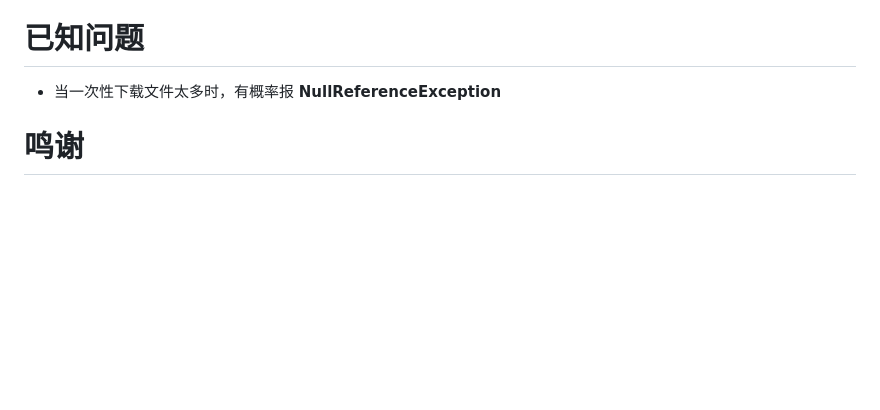
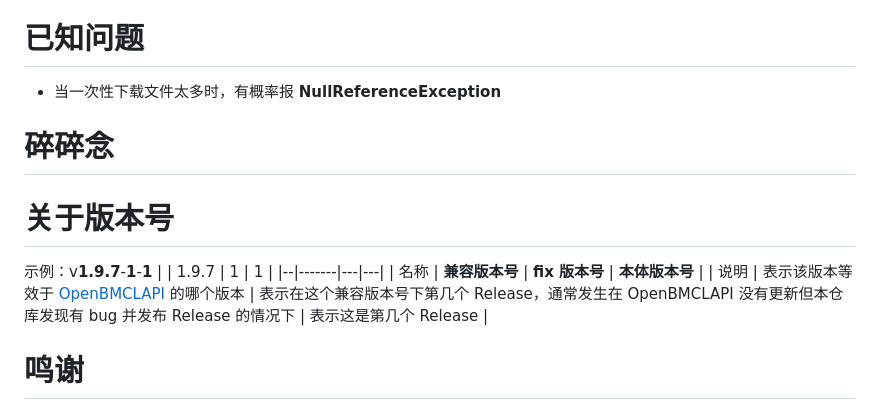
Before and after one commit to SaltWood-Studio/CSharp-OpenBMCLAPI, a Markdown page: README.MD, the part around the change. Drawn GitHub-style; blank space fills up the shorter version.

Commit message:
readme: 添加“碎碎念”栏目

```diff
--- a/README.MD
+++ b/README.MD
@@ -58,6 +58,14 @@
 # 已知问题
 - 当一次性下载文件太多时，有概率报 **NullReferenceException**
 
+# 碎碎念
+# 关于版本号
+示例：v**1.9.7**-**1**-**1**
+|  | 1.9.7 | 1 | 1 |
+|--|-------|---|---|
+| 名称 | **兼容版本号** | **fix 版本号** | **本体版本号** |
+| 说明 | 表示该版本等效于 [OpenBMCLAPI](https://github.com/bangbang93/openbmclapi) 的哪个版本 | 表示在这个兼容版本号下第几个 Release，通常发生在 OpenBMCLAPI 没有更新但本仓库发现有 bug 并发布 Release 的情况下 | 表示这是第几个 Release |
+
 # 鸣谢
 
 **Newtonsoft**
```
